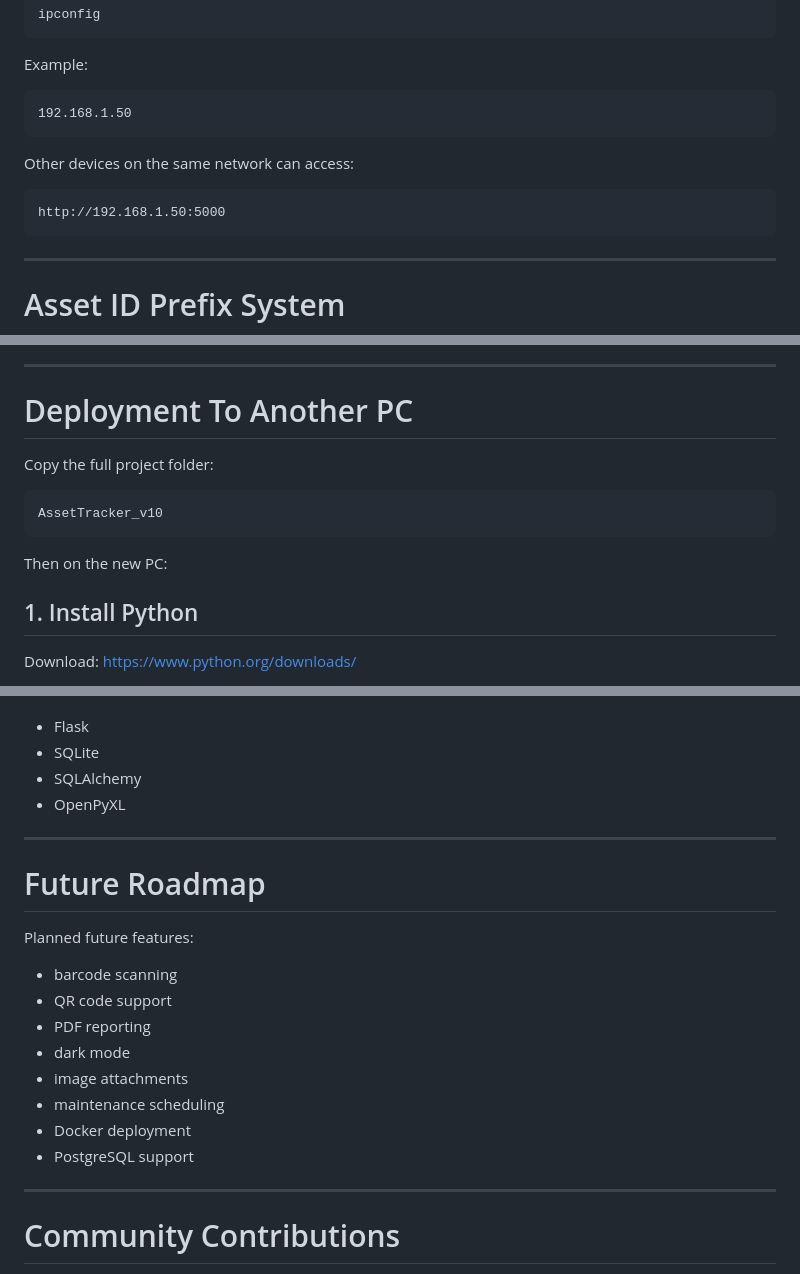
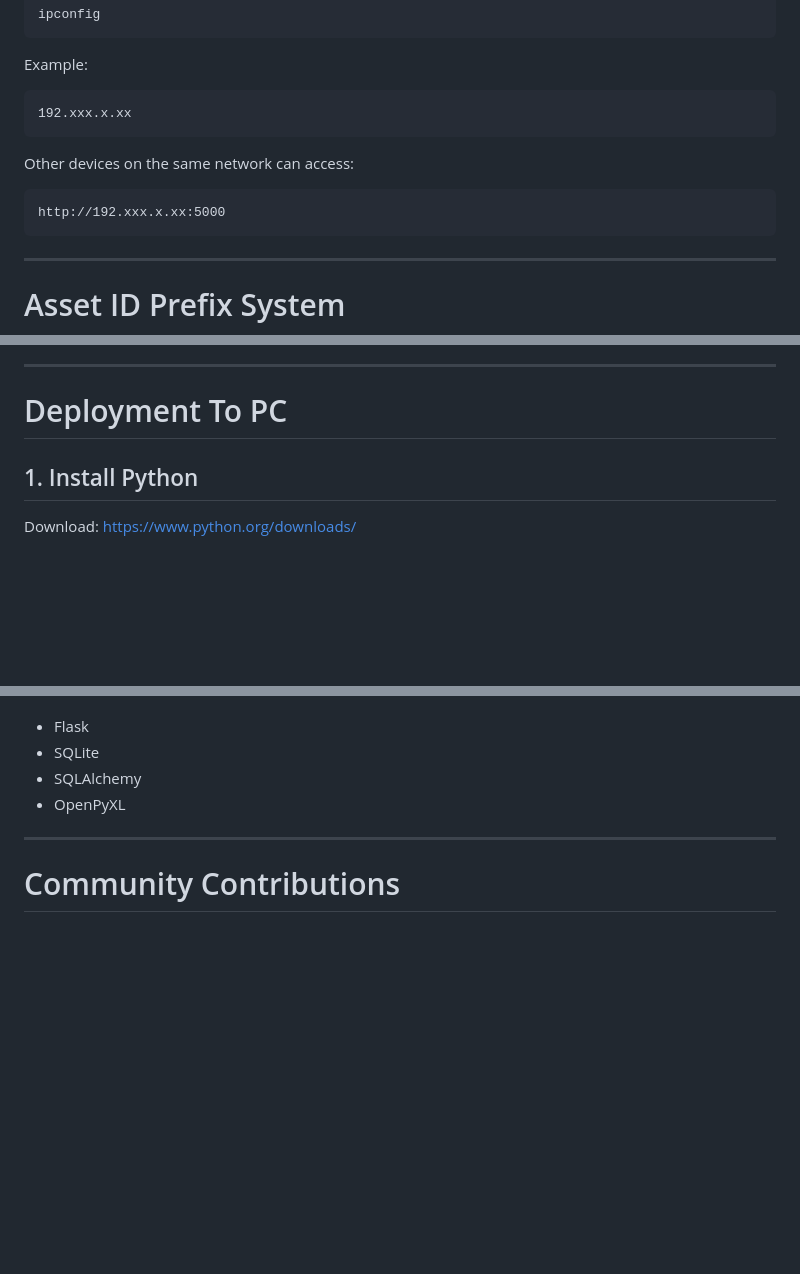
Before and after one commit to dev-hossio-04/AssetTracker_v10, a Markdown page: README.md, 3 parts joined by grey strips. Drawn GitHub-style; blank space fills up the shorter version.

````diff
--- a/README.md
+++ b/README.md
@@ -240,13 +240,13 @@ ipconfig
 Example:
 
 ```text
-192.168.1.50
+192.xxx.x.xx
 ```
 
 Other devices on the same network can access:
 
 ```text
-http://192.168.1.50:5000
+http://192.xxx.x.xx:5000
 ```
 
 ---
@@ -312,15 +312,7 @@ This file contains:
 
 ---
 
-# Deployment To Another PC
-
-Copy the full project folder:
-
-```text
-AssetTracker_v10
-```
-
-Then on the new PC:
+# Deployment To PC
 
 ## 1. Install Python
 
@@ -429,19 +421,7 @@ Built with:
 
 ---
 
-# Future Roadmap
 
-Planned future features:
-- barcode scanning
-- QR code support
-- PDF reporting
-- dark mode
-- image attachments
-- maintenance scheduling
-- Docker deployment
-- PostgreSQL support
-
----
 
 # Community Contributions
 
````
